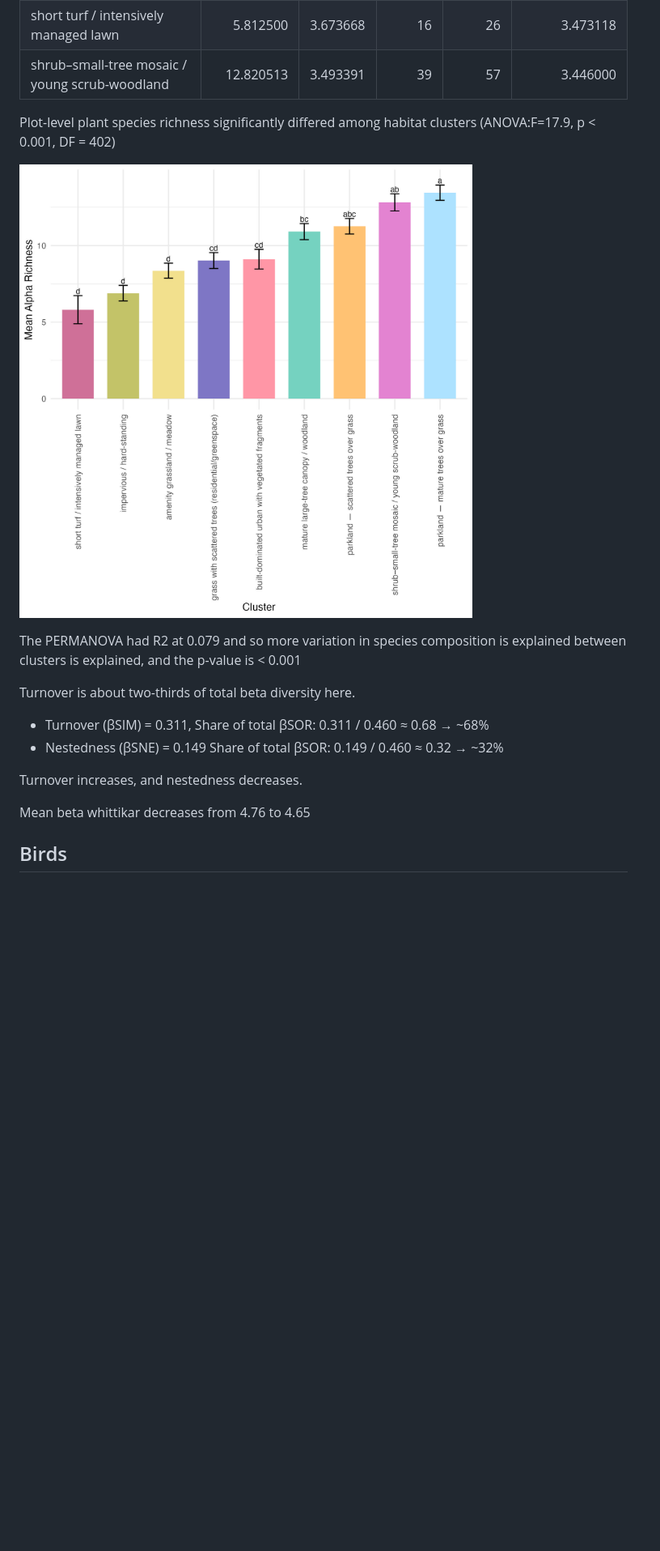
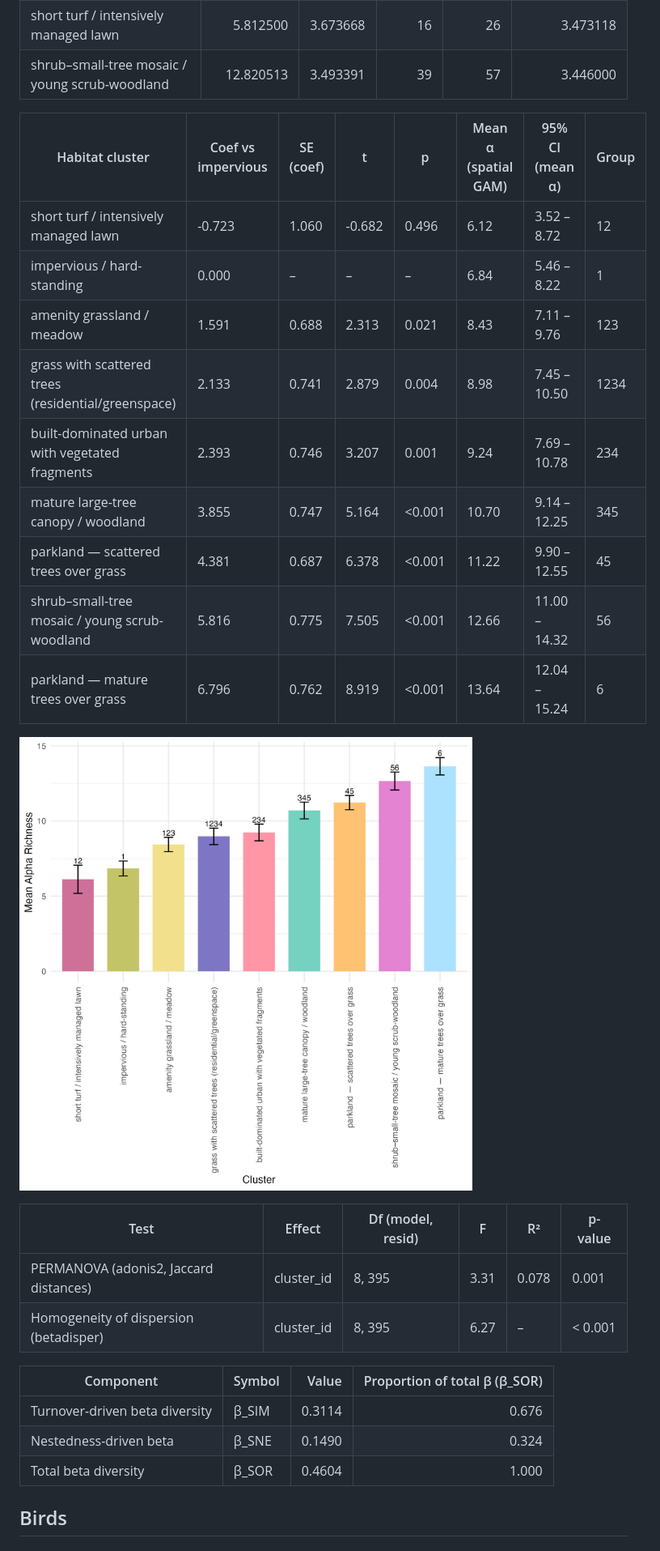
Before and after one commit to JakoboEU/manchester_cluster_images, a Markdown page: README.md, the part around the change printed below. Shown: that part at 81% size. Drawn GitHub-style; pictures changed too: output/figure_om_plant_groups_120m_plots.jpg; blank space fills up the shorter version.

```diff
--- a/README.md
+++ b/README.md
@@ -102,19 +136,33 @@ Plant community composition also differed significantly among clusters (PERMANOV
 | short turf / intensively managed lawn       |  5.812500  | 3.673668 |      16 |    26 |        3.473118 |
 | shrub–small-tree mosaic / young scrub-woodland | 12.820513 | 3.493391 |      39 |    57 |        3.446000 |
 
-Plot-level plant species richness significantly differed among habitat clusters (ANOVA:F=17.9, p < 0.001, DF = 402)
+
+| Habitat cluster                                     | Coef vs impervious | SE (coef) | t       | p       | Mean α (spatial GAM) | 95% CI (mean α) | Group |
+|-----------------------------------------------------|--------------------|-----------|---------|---------|----------------------|-----------------|-------|
+| short turf / intensively managed lawn               | -0.723             | 1.060     | -0.682  | 0.496   | 6.12                 | 3.52 – 8.72     | 12    |
+| impervious / hard-standing                          | 0.000              | –         | –       | –       | 6.84                 | 5.46 – 8.22     | 1     |
+| amenity grassland / meadow                          | 1.591              | 0.688     | 2.313   | 0.021   | 8.43                 | 7.11 – 9.76     | 123   |
+| grass with scattered trees (residential/greenspace) | 2.133              | 0.741     | 2.879   | 0.004   | 8.98                 | 7.45 – 10.50    | 1234  |
+| built-dominated urban with vegetated fragments      | 2.393              | 0.746     | 3.207   | 0.001   | 9.24                 | 7.69 – 10.78    | 234   |
+| mature large-tree canopy / woodland                 | 3.855              | 0.747     | 5.164   | <0.001  | 10.70                | 9.14 – 12.25    | 345   |
+| parkland — scattered trees over grass               | 4.381              | 0.687     | 6.378   | <0.001  | 11.22                | 9.90 – 12.55    | 45    |
+| shrub–small-tree mosaic / young scrub-woodland      | 5.816              | 0.775     | 7.505   | <0.001  | 12.66                | 11.00 – 14.32   | 56    |
+| parkland — mature trees over grass                  | 6.796              | 0.762     | 8.919   | <0.001  | 13.64                | 12.04 – 15.24   | 6     |
+
 
 ![Plant alpha richness 120 x 120 m](output/figure_om_plant_groups_120m_plots.jpg)
 
-The PERMANOVA had R2 at 0.079 and so more variation in species composition is explained between clusters is explained, and the p-value is < 0.001
+| Test                                   | Effect      | Df (model, resid) | F      | R²     | p-value |
+|----------------------------------------|-------------|--------------------|--------|--------|---------|
+| PERMANOVA (adonis2, Jaccard distances) | cluster_id  | 8, 395             | 3.31   | 0.078  | 0.001  |
+| Homogeneity of dispersion (betadisper) | cluster_id  | 8, 395             | 6.27   | –      | < 0.001  |
 
-Turnover is about two-thirds of total beta diversity here.
- * Turnover (βSIM) = 0.311, Share of total βSOR: 0.311 / 0.460 ≈ 0.68 → ~68%
- * Nestedness (βSNE) = 0.149 Share of total βSOR: 0.149 / 0.460 ≈ 0.32 → ~32%
+| Component                      | Symbol | Value    | Proportion of total β (β_SOR) |
+|--------------------------------|--------|---------:|-------------------------------:|
+| Turnover-driven beta diversity | β_SIM  | 0.3114   | 0.676                          |
+| Nestedness-driven beta         | β_SNE  | 0.1490   | 0.324                          |
+| Total beta diversity           | β_SOR  | 0.4604   | 1.000                          |
 
-Turnover increases, and nestedness decreases.
-
-Mean beta whittikar decreases from 4.76 to 4.65
 
 ## Birds
 ### 20 x 20 m Clusters
```
Also changed, not shown: other parts of README.md (+104 -57 lines), output/figure_om_bird_groups_120m_plots.jpg, output/figure_om_insect_groups_120m_plots.jpg, output/figure_om_plant_groups_20m_plots.jpg, 1 other file.
